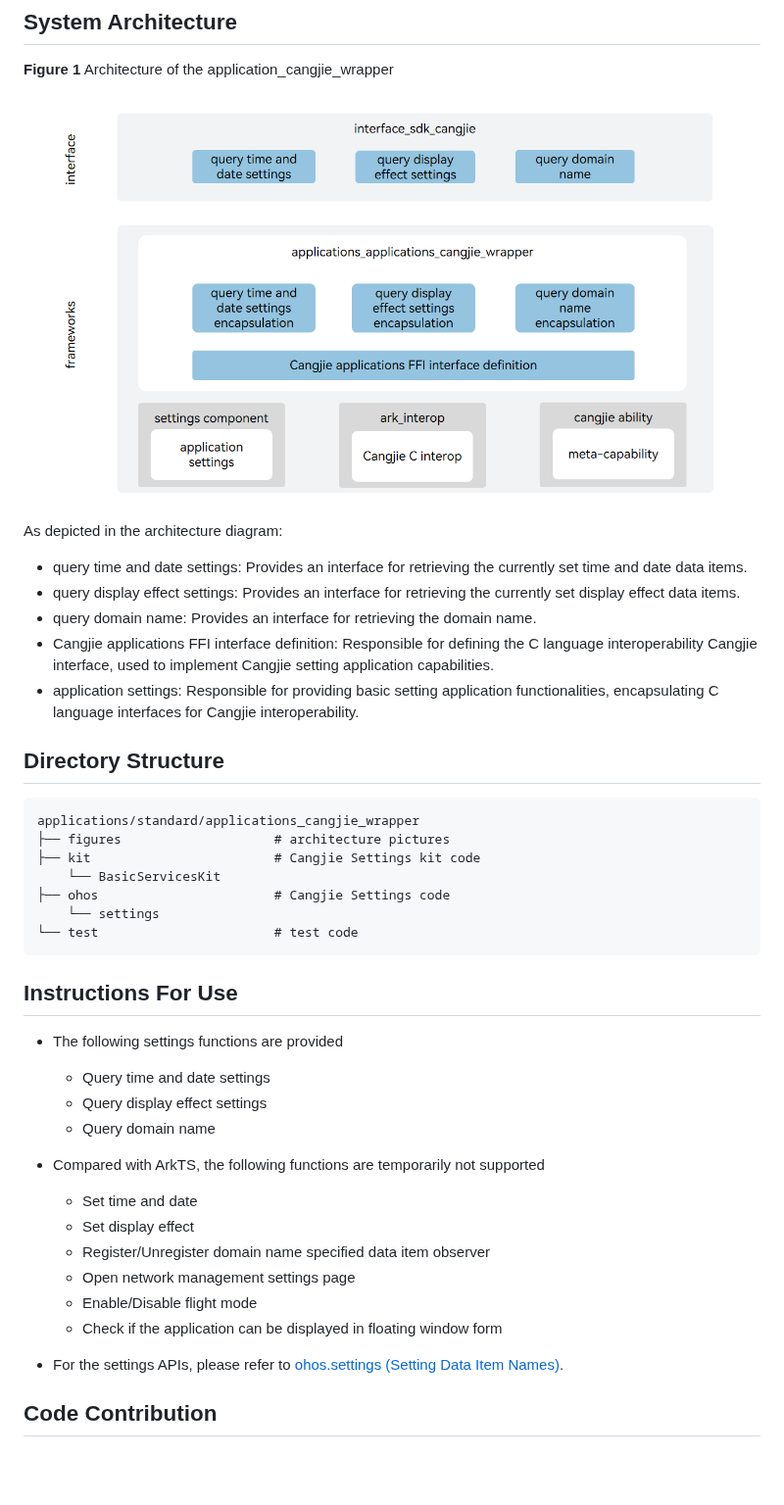
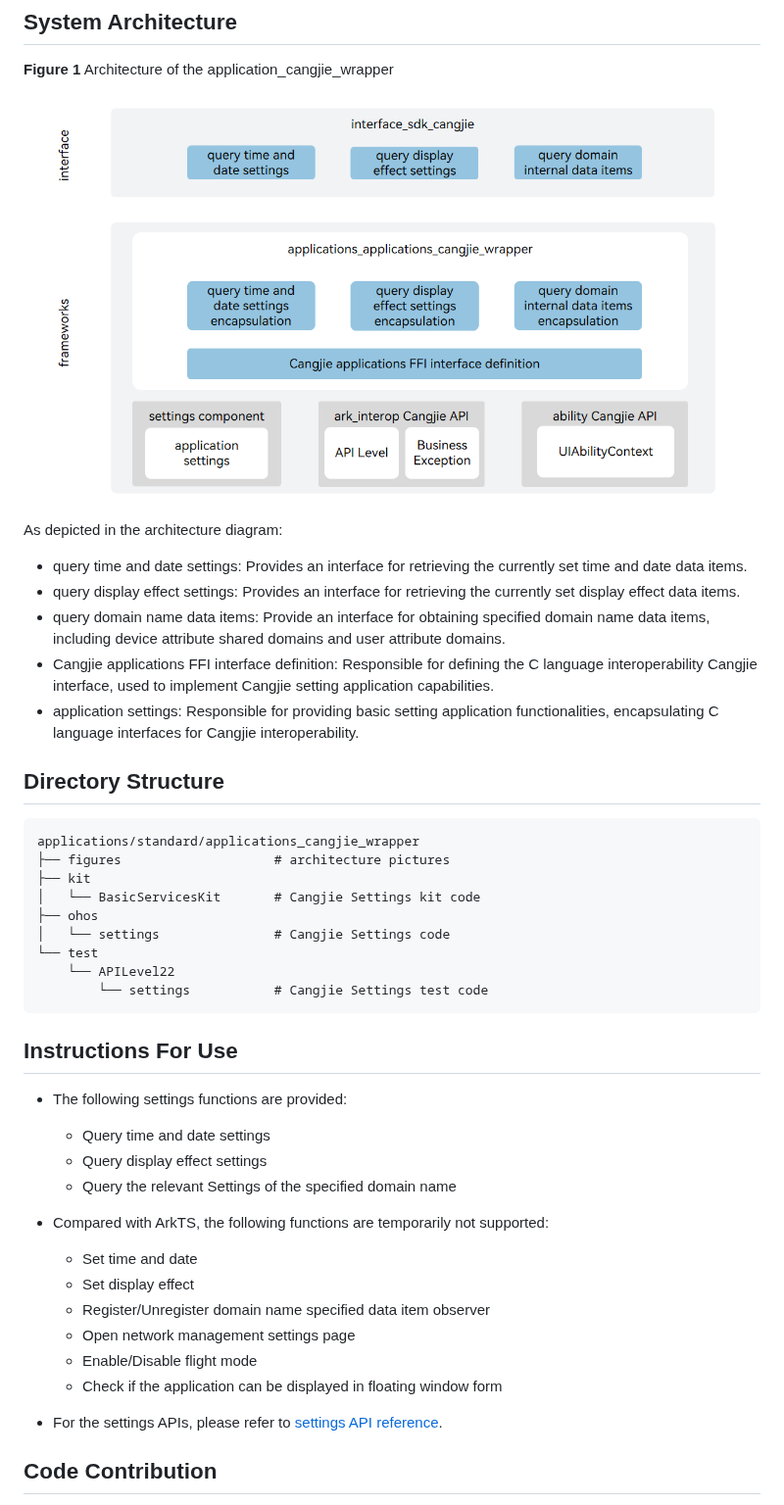
Before and after one commit to eclipse-oniro-mirrors/applications_applications_cangjie_wrapper, a Markdown page: README.md, the part around the change. Shown at 98% size. GitHub-like rendering; pictures changed too: figures/application_cangjie_wrapper_architecture_en.png; blank space fills up the shorter version.

Commit message:
fix readme
Signed-off-by: xdst <xiasong.831184@huawei.com>

````diff
--- a/README.md
+++ b/README.md
@@ -14,7 +14,7 @@ As depicted in the architecture diagram:
 
 - query time and date settings: Provides an interface for retrieving the currently set time and date data items.
 - query display effect settings: Provides an interface for retrieving the currently set display effect data items.
-- query domain name: Provides an interface for retrieving the domain name.
+- query domain name data items: Provide an interface for obtaining specified domain name data items, including device attribute shared domains and user attribute domains.
 - Cangjie applications FFI interface definition: Responsible for defining the C language interoperability Cangjie interface, used to implement Cangjie setting application capabilities.
 - application settings: Responsible for providing basic setting application functionalities, encapsulating C language interfaces for Cangjie interoperability.
 
@@ -23,21 +23,24 @@ As depicted in the architecture diagram:
 ```
 applications/standard/applications_cangjie_wrapper
 ├── figures                    # architecture pictures
-├── kit                        # Cangjie Settings kit code
-    └── BasicServicesKit
-├── ohos                       # Cangjie Settings code
-    └── settings
-└── test                       # test code
+├── kit
+│   └── BasicServicesKit       # Cangjie Settings kit code
+├── ohos
+│   └── settings               # Cangjie Settings code
+└── test
+    └── APILevel22
+        └── settings           # Cangjie Settings test code
 ```
 
 ## Instructions For Use
 
-- The following settings functions are provided
+- The following settings functions are provided:
 
   - Query time and date settings
   - Query display effect settings
-  - Query domain name
-- Compared with ArkTS, the following functions are temporarily not supported
+  - Query the relevant Settings of the specified domain name
+
+- Compared with ArkTS, the following functions are temporarily not supported:
 
   - Set time and date
   - Set display effect
@@ -45,7 +48,8 @@ applications/standard/applications_cangjie_wrapper
   - Open network management settings page
   - Enable/Disable flight mode
   - Check if the application can be displayed in floating window form
-- For the settings APIs, please refer to [ohos.settings (Setting Data Item Names)](https://gitcode.com/openharmony-sig/arkcompiler_cangjie_ark_interop/blob/master/doc/API_Reference/source_en/apis/BasicServicesKit/cj-apis-settings.md).
+
+- For the settings APIs, please refer to [settings API reference](https://gitcode.com/openharmony-sig/arkcompiler_cangjie_ark_interop/blob/master/doc/API_Reference/source_en/apis/BasicServicesKit/cj-apis-settings.md).
 
 ## Code Contribution
 
````
Also changed, not shown: README_zh.md (+14 -12 lines), figures/application_cangjie_wrapper_architecture.png.
